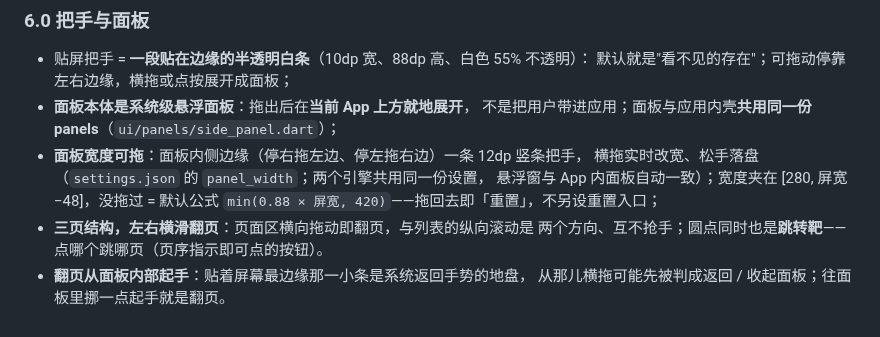
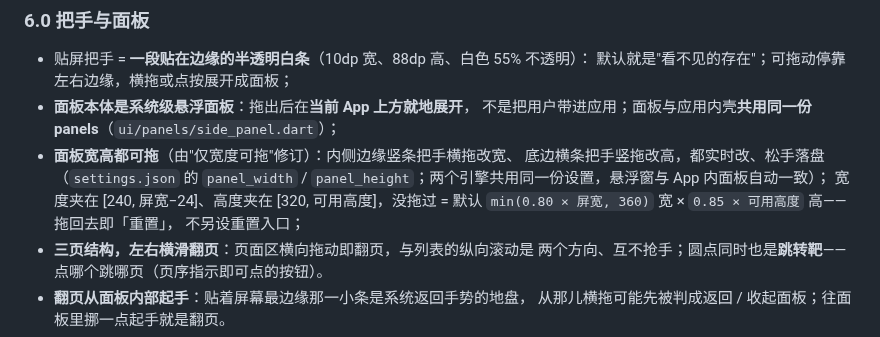
Before and after one commit to lumen-one/gtd_todo, a Markdown page: docs/ui-interaction.md, the part around the change. Rendered like a GitHub page.

Commit message:
docs: ui-interaction §6.0 修订「面板宽高都可拖」口径
由"仅宽度可拖"扩展：底边横条把手竖拖改高；宽度范围放宽到
[240, 屏宽-24]，新增高度范围 [320, 可用高度]；默认尺寸调小为
min(0.80 x 屏宽, 360) 宽 x 0.85 x 可用高度 高。

```diff
--- a/docs/ui-interaction.md
+++ b/docs/ui-interaction.md
@@ -247,10 +247,12 @@ status: active
   默认就是"看不见的存在"；可拖动停靠左右边缘，横拖或点按展开成面板；
 - **面板本体是系统级悬浮面板**：拖出后在**当前 App 上方就地展开**，
   不是把用户带进应用；面板与应用内壳**共用同一份 panels**（`ui/panels/side_panel.dart`）；
-- **面板宽度可拖**：面板内侧边缘（停右拖左边、停左拖右边）一条 12dp 竖条把手，
-  横拖实时改宽、松手落盘（`settings.json` 的 `panel_width`；两个引擎共用同一份设置，
-  悬浮窗与 App 内面板自动一致）；宽度夹在 [280, 屏宽−48]，没拖过 = 默认公式
-  `min(0.88 × 屏宽, 420)`——拖回去即「重置」，不另设重置入口；
+- **面板宽高都可拖**（由"仅宽度可拖"修订）：内侧边缘竖条把手横拖改宽、
+  底边横条把手竖拖改高，都实时改、松手落盘（`settings.json` 的 `panel_width` /
+  `panel_height`；两个引擎共用同一份设置，悬浮窗与 App 内面板自动一致）；
+  宽度夹在 [240, 屏宽−24]、高度夹在 [320, 可用高度]，没拖过 = 默认
+  `min(0.80 × 屏宽, 360)` 宽 × `0.85 × 可用高度` 高——拖回去即「重置」，
+  不另设重置入口；
 - **三页结构，左右横滑翻页**：页面区横向拖动即翻页，与列表的纵向滚动是
   两个方向、互不抢手；圆点同时也是**跳转靶**——点哪个跳哪页（页序指示即可点的按钮）。
 - **翻页从面板内部起手**：贴着屏幕最边缘那一小条是系统返回手势的地盘，
```
